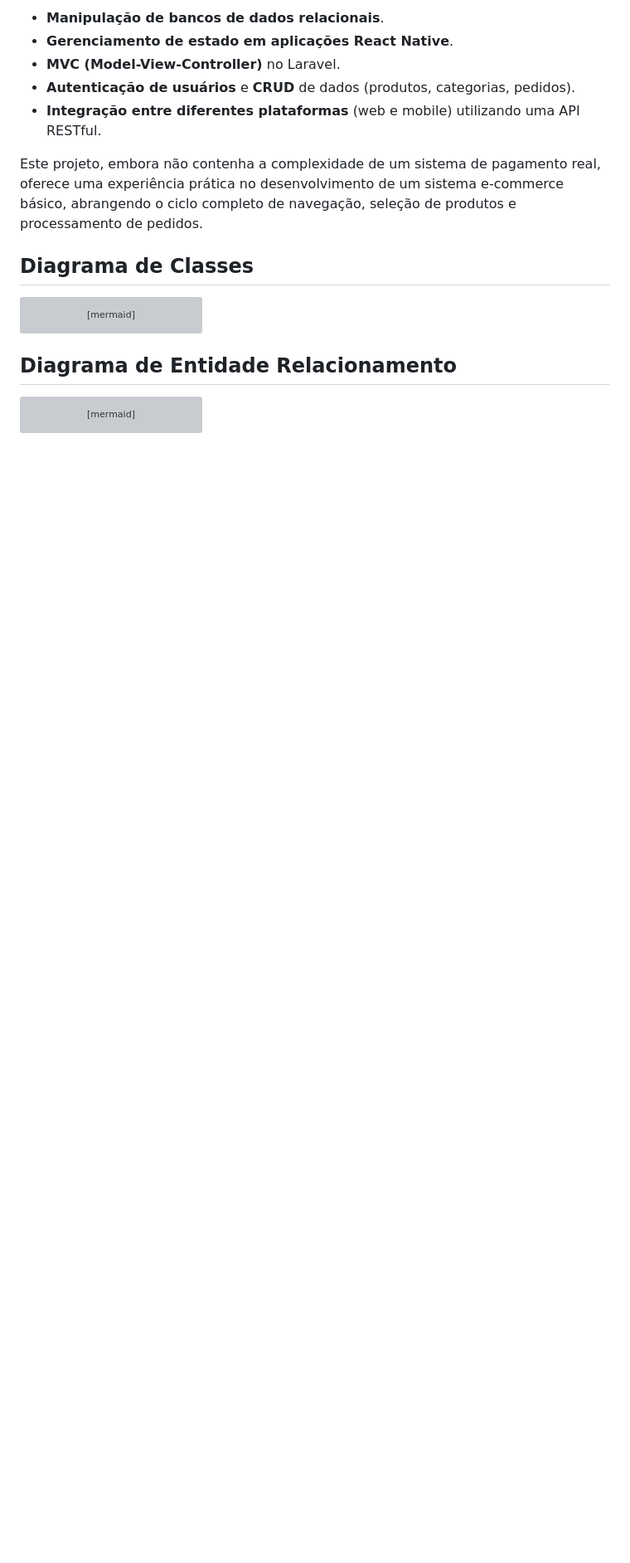
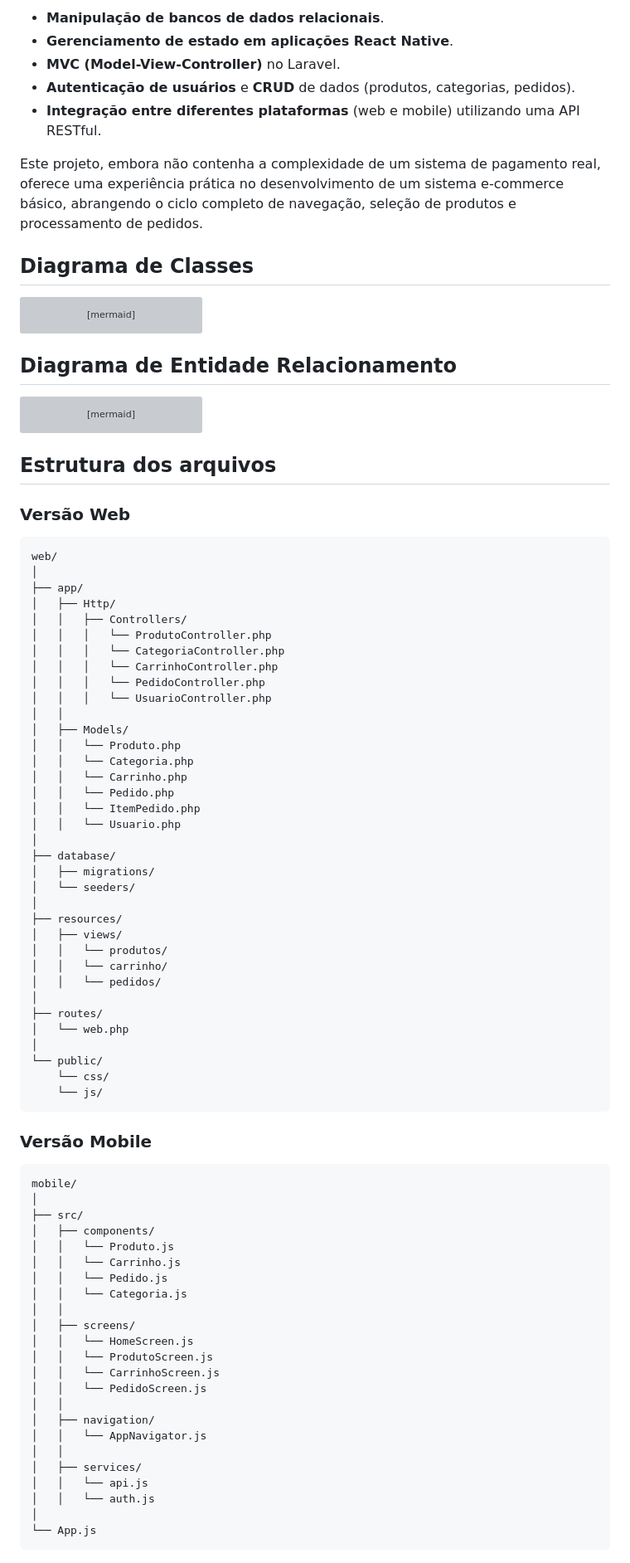
Before and after one commit to profAndreSouza/ams5_commerce, a Markdown page: README.md, the part around the change. Shown: that part at 83% size. GitHub-like rendering; blank space fills up the shorter version; grey boxes are pictures that could not be loaded.

````diff
--- a/README.md
+++ b/README.md
@@ -175,3 +175,72 @@ erDiagram
     PRODUTO ||--o{ ITEM_PEDIDO : "está em"
     CATEGORIA ||--o{ PRODUTO : "contém"
 ```
+
+## Estrutura dos arquivos
+
+### Versão Web
+```
+web/
+│
+├── app/
+│   ├── Http/
+│   │   ├── Controllers/
+│   │   │   └── ProdutoController.php
+│   │   │   └── CategoriaController.php
+│   │   │   └── CarrinhoController.php
+│   │   │   └── PedidoController.php
+│   │   │   └── UsuarioController.php
+│   │
+│   ├── Models/
+│   │   └── Produto.php
+│   │   └── Categoria.php
+│   │   └── Carrinho.php
+│   │   └── Pedido.php
+│   │   └── ItemPedido.php
+│   │   └── Usuario.php
+│
+├── database/
+│   ├── migrations/
+│   └── seeders/
+│
+├── resources/
+│   ├── views/
+│   │   └── produtos/
+│   │   └── carrinho/
+│   │   └── pedidos/
+│
+├── routes/
+│   └── web.php
+│
+└── public/
+    └── css/
+    └── js/
+```
+
+
+### Versão Mobile
+```
+mobile/
+│
+├── src/
+│   ├── components/
+│   │   └── Produto.js
+│   │   └── Carrinho.js
+│   │   └── Pedido.js
+│   │   └── Categoria.js
+│   │
+│   ├── screens/
+│   │   └── HomeScreen.js
+│   │   └── ProdutoScreen.js
+│   │   └── CarrinhoScreen.js
+│   │   └── PedidoScreen.js
+│   │
+│   ├── navigation/
+│   │   └── AppNavigator.js
+│   │
+│   ├── services/
+│   │   └── api.js
+│   │   └── auth.js
+│
+└── App.js
+```
````
